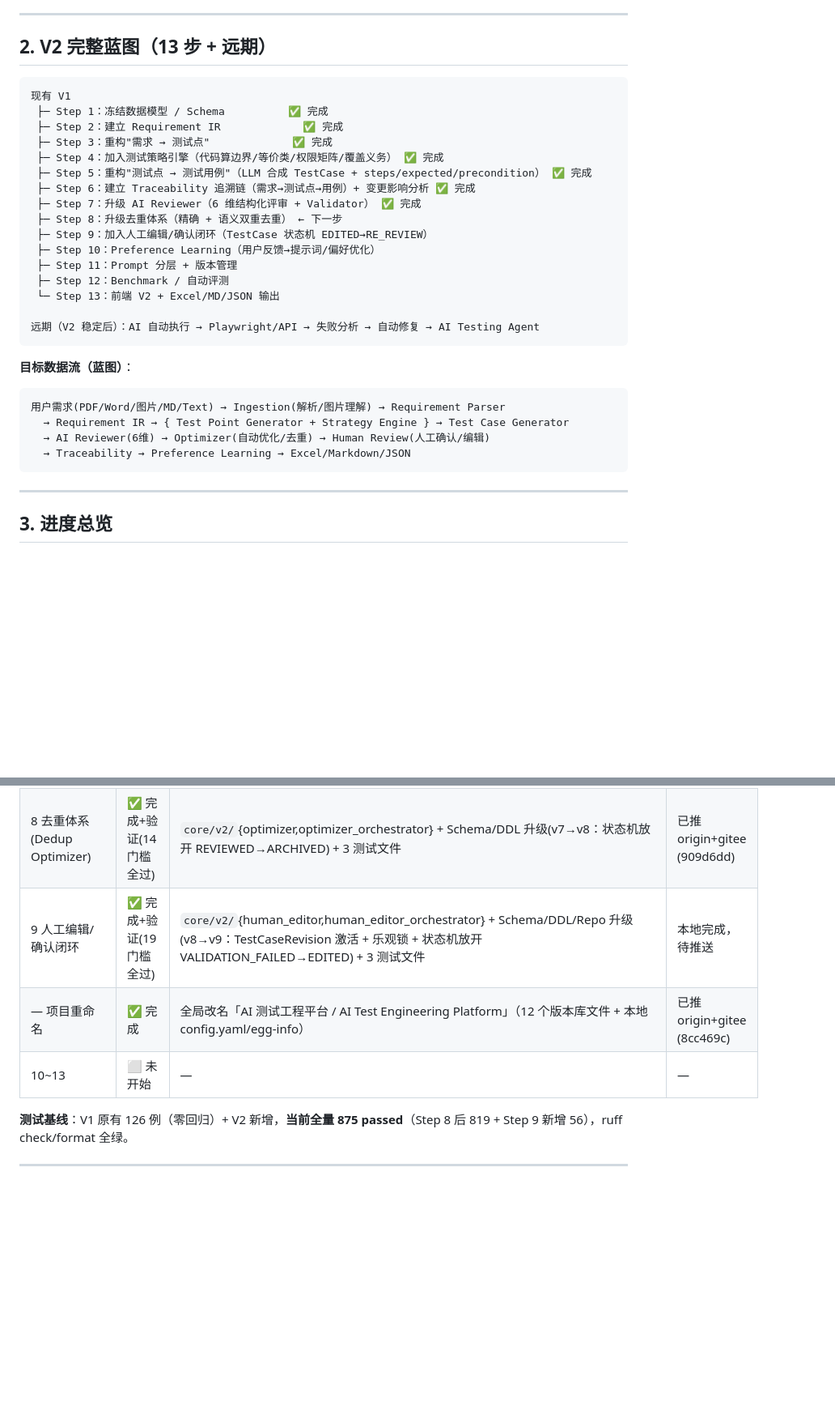
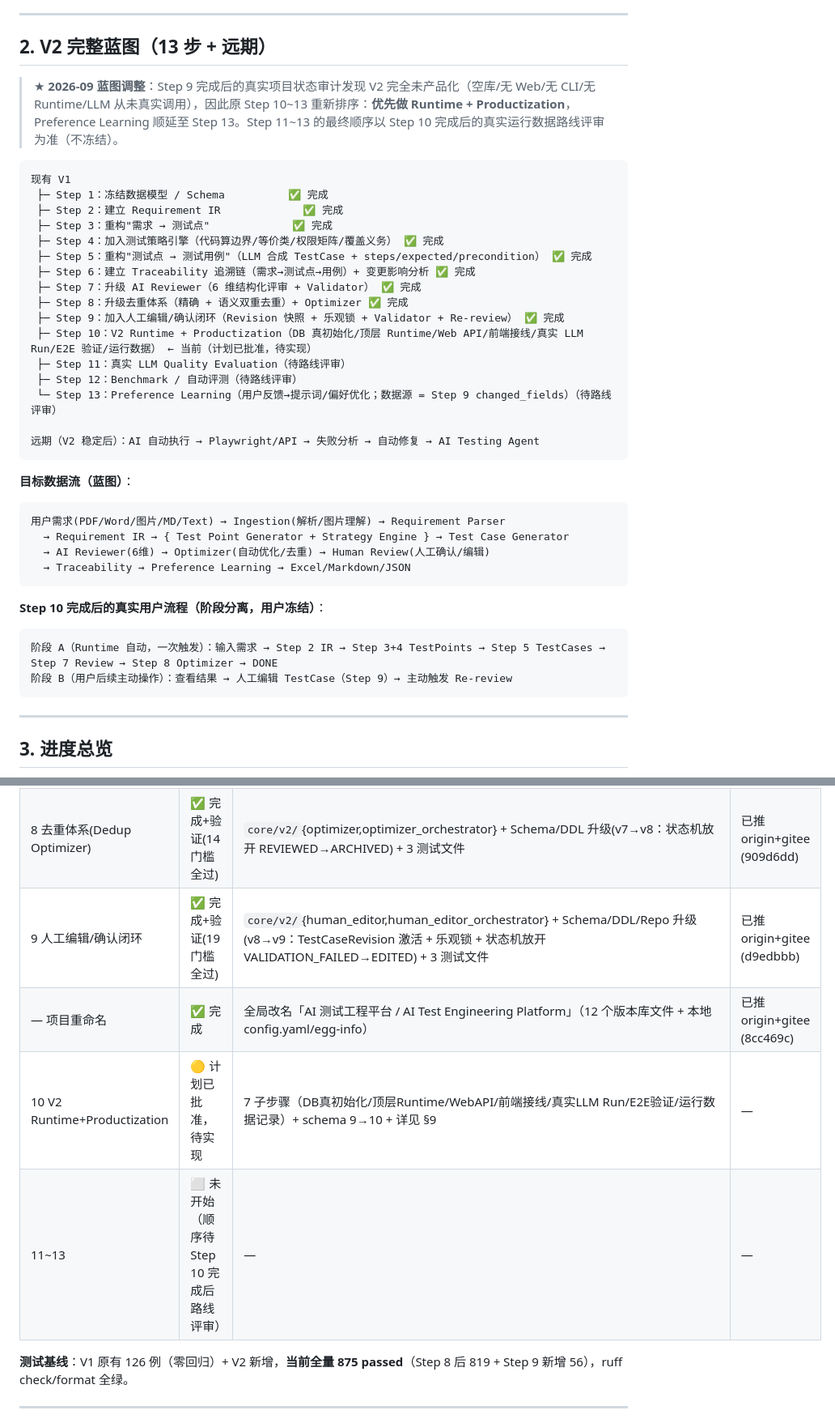
Before and after one commit to LS297263179/testcase-gen, a Markdown page: docs/v2/PROGRESS.md, 2 parts joined by grey strips. Shown at 81% size. GitHub-like rendering; blank space fills up the shorter version.

````diff
--- a/docs/v2/PROGRESS.md
+++ b/docs/v2/PROGRESS.md
@@ -43,6 +45,8 @@ LLM 的输入/输出两端都必须是已定义 Schema 的结构化数据；LLM
 
 ## 2. V2 完整蓝图（13 步 + 远期）
 
+> ★ **2026-09 蓝图调整**：Step 9 完成后的真实项目状态审计发现 V2 完全未产品化（空库/无 Web/无 CLI/无 Runtime/LLM 从未真实调用），因此原 Step 10~13 重新排序：**优先做 Runtime + Productization**，Preference Learning 顺延至 Step 13。Step 11~13 的最终顺序以 Step 10 完成后的真实运行数据路线评审为准（不冻结）。
+
 ```
 现有 V1
  ├─ Step 1：冻结数据模型 / Schema          ✅ 完成
@@ -52,12 +56,12 @@ LLM 的输入/输出两端都必须是已定义 Schema 的结构化数据；LLM
  ├─ Step 5：重构"测试点 → 测试用例"（LLM 合成 TestCase + steps/expected/precondition） ✅ 完成
  ├─ Step 6：建立 Traceability 追溯链（需求→测试点→用例）+ 变更影响分析 ✅ 完成
  ├─ Step 7：升级 AI Reviewer（6 维结构化评审 + Validator） ✅ 完成
- ├─ Step 8：升级去重体系（精确 + 语义双重去重） ← 下一步
- ├─ Step 9：加入人工编辑/确认闭环（TestCase 状态机 EDITED→RE_REVIEW）
- ├─ Step 10：Preference Learning（用户反馈→提示词/偏好优化）
- ├─ Step 11：Prompt 分层 + 版本管理
- ├─ Step 12：Benchmark / 自动评测
- └─ Step 13：前端 V2 + Excel/MD/JSON 输出
+ ├─ Step 8：升级去重体系（精确 + 语义双重去重）+ Optimizer ✅ 完成
+ ├─ Step 9：加入人工编辑/确认闭环（Revision 快照 + 乐观锁 + Validator + Re-review） ✅ 完成
+ ├─ Step 10：V2 Runtime + Productization（DB 真初始化/顶层 Runtime/Web API/前端接线/真实 LLM Run/E2E 验证/运行数据） ← 当前（计划已批准，待实现）
+ ├─ Step 11：真实 LLM Quality Evaluation（待路线评审）
+ ├─ Step 12：Benchmark / 自动评测（待路线评审）
+ └─ Step 13：Preference Learning（用户反馈→提示词/偏好优化；数据源 = Step 9 changed_fields）（待路线评审）
 
 远期（V2 稳定后）：AI 自动执行 → Playwright/API → 失败分析 → 自动修复 → AI Testing Agent
 ```
@@ -68,6 +72,12 @@ LLM 的输入/输出两端都必须是已定义 Schema 的结构化数据；LLM
   → Requirement IR → { Test Point Generator + Strategy Engine } → Test Case Generator
   → AI Reviewer(6维) → Optimizer(自动优化/去重) → Human Review(人工确认/编辑)
   → Traceability → Preference Learning → Excel/Markdown/JSON
+```
+
+**Step 10 完成后的真实用户流程（阶段分离，用户冻结）**：
+```
+阶段 A（Runtime 自动，一次触发）：输入需求 → Step 2 IR → Step 3+4 TestPoints → Step 5 TestCases → Step 7 Review → Step 8 Optimizer → DONE
+阶段 B（用户后续主动操作）：查看结果 → 人工编辑 TestCase（Step 9）→ 主动触发 Re-review
 ```
 
 ---
@@ -84,9 +94,10 @@ LLM 的输入/输出两端都必须是已定义 Schema 的结构化数据；LLM
 | 6 追溯链+变更影响 | ✅ 完成+验证(13门槛全过) | `core/v2/`{traceability,change_impact} + Schema/DDL/Repo 升级(v5→v6：RequirementItem 双 hash identity/content + 3 枚举 + 2 追溯查询) + 3 测试文件 | 已推 origin+gitee (fcaa197) |
 | 7 AI Reviewer 6维评审 | ✅ 完成+验证(14门槛全过) | `core/v2/`{review_prompts,review_hard,review_soft,review_orchestrator} + Schema/DDL/Repo 升级(v6→v7：ReviewReport 5 字段 + ReviewFinding.detail + CoverageDetail/ExecutabilityDetail + DuplicateLevel) + 4 测试文件 | 已推 origin+gitee (cb68f01) |
 | 8 去重体系(Dedup Optimizer) | ✅ 完成+验证(14门槛全过) | `core/v2/`{optimizer,optimizer_orchestrator} + Schema/DDL 升级(v7→v8：状态机放开 REVIEWED→ARCHIVED) + 3 测试文件 | 已推 origin+gitee (909d6dd) |
-| 9 人工编辑/确认闭环 | ✅ 完成+验证(19门槛全过) | `core/v2/`{human_editor,human_editor_orchestrator} + Schema/DDL/Repo 升级(v8→v9：TestCaseRevision 激活 + 乐观锁 + 状态机放开 VALIDATION_FAILED→EDITED) + 3 测试文件 | 本地完成，待推送 |
+| 9 人工编辑/确认闭环 | ✅ 完成+验证(19门槛全过) | `core/v2/`{human_editor,human_editor_orchestrator} + Schema/DDL/Repo 升级(v8→v9：TestCaseRevision 激活 + 乐观锁 + 状态机放开 VALIDATION_FAILED→EDITED) + 3 测试文件 | 已推 origin+gitee (d9edbbb) |
 | — 项目重命名 | ✅ 完成 | 全局改名「AI 测试工程平台 / AI Test Engineering Platform」（12 个版本库文件 + 本地 config.yaml/egg-info） | 已推 origin+gitee (8cc469c) |
-| 10~13 | ⬜ 未开始 | — | — |
+| 10 V2 Runtime+Productization | 🟡 计划已批准，待实现 | 7 子步骤（DB真初始化/顶层Runtime/WebAPI/前端接线/真实LLM Run/E2E验证/运行数据记录）+ schema 9→10 + 详见 §9 | — |
+| 11~13 | ⬜ 未开始（顺序待 Step 10 完成后路线评审） | — | — |
 
 **测试基线**：V1 原有 126 例（零回归）+ V2 新增，**当前全量 875 passed**（Step 8 后 819 + Step 9 新增 56），ruff check/format 全绿。
 
````
Also changed, not shown: other parts of docs/v2/PROGRESS.md (+53 -16 lines).
